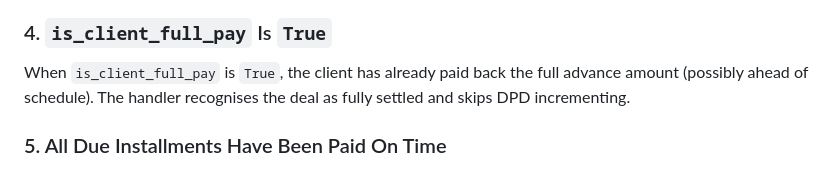
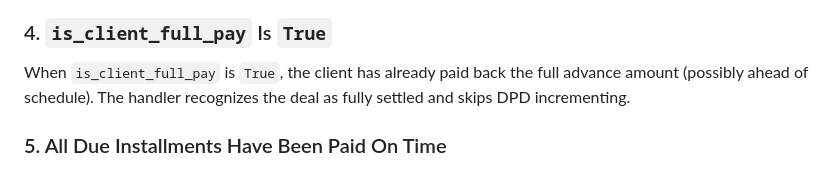
Before and after one commit to eitanpinkert/multable, a Markdown page: days_past_due_analysis.md, the part around the change. GitHub-like rendering.

Commit message:
Fix spelling: recognises -> recognizes
Co-authored-by: eitanpinkert <12528540+eitanpinkert@users.noreply.github.com>
Agent-Logs-Url: https://github.com/eitanpinkert/multable/sessions/10a22c82-6fb6-40b6-bd66-1d88bedd716b

```diff
--- a/days_past_due_analysis.md
+++ b/days_past_due_analysis.md
@@ -67,7 +67,7 @@ Typical reasons `ready_for_debit` is `False`:
 ### 4. `is_client_full_pay` Is `True`
 
 When `is_client_full_pay` is `True`, the client has already paid back the full
-advance amount (possibly ahead of schedule). The handler recognises the deal as
+advance amount (possibly ahead of schedule). The handler recognizes the deal as
 fully settled and skips DPD incrementing.
 
 ### 5. All Due Installments Have Been Paid On Time
```
